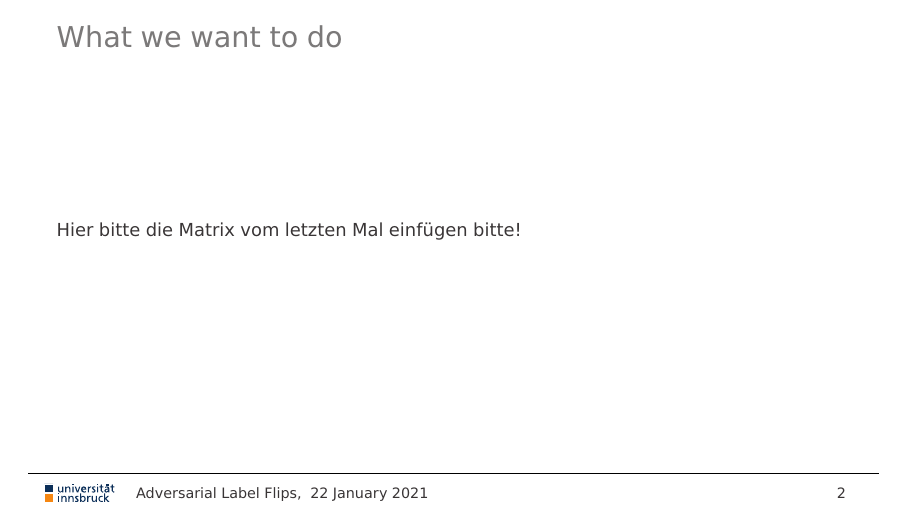
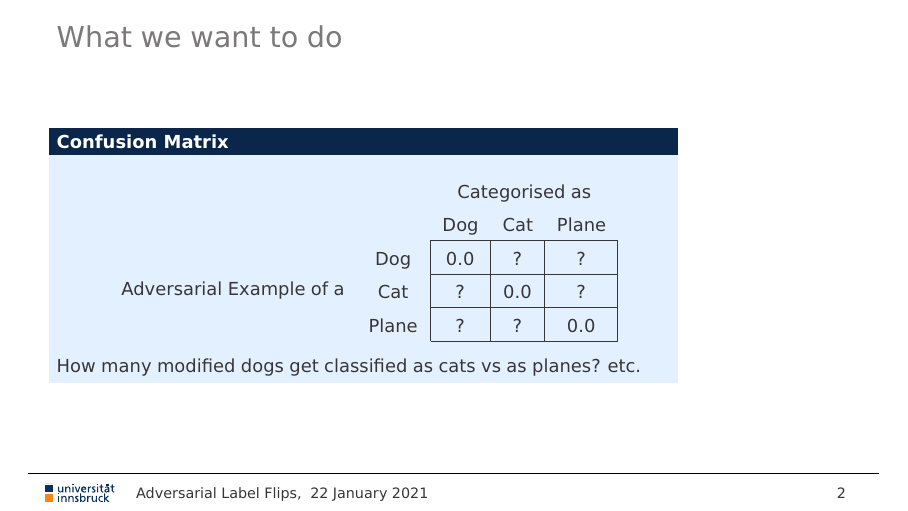
Before and after one commit to matthiasdellago/AdversarialLabelFlips, LaTeX slides (Presentation of related work/presentation.tex): page 7 of 14. Compiled offline with pdfLaTeX.

Commit message:
added confusion matrix

```diff
--- a/Presentation of related work/presentation.tex
+++ b/Presentation of related work/presentation.tex
@@ -104,7 +104,19 @@
 
 \begin{frame}[fragile]
 	\frametitle{What we want to do}
-	Hier bitte die Matrix vom letzten Mal einfügen bitte!
+	\begin{block}{Confusion Matrix}
+		\begin{table}
+			\setlength{\extrarowheight}{2pt}
+			\begin{tabular}{cc|c|c|c|}
+				& \multicolumn{1}{c}{} & \multicolumn{3}{c}{Categorised as}\\
+				& \multicolumn{1}{c}{} & \multicolumn{1}{c}{Dog}  & \multicolumn{1}{c}{Cat} & \multicolumn{1}{c}{Plane} \\\cline{3-5}
+				\multirow{3}*{Adversarial Example of a}  & Dog & 0.0 & ? & ?\\\cline{3-5}
+				& Cat & ? & 0.0 &  ? \\\cline{3-5}
+				& Plane & ? & ? &  0.0 \\\cline{3-5}
+			\end{tabular}
+		\end{table}
+		How many modified dogs get classified as cats vs as planes? etc.
+	\end{block}
 \end{frame}
 
 \begin{frame}[fragile]
```
Also changed, not shown: Presentation of related work/presentation.pdf.
